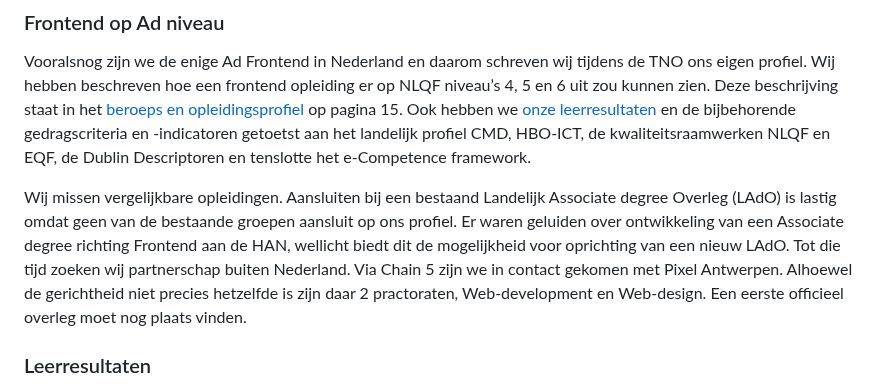
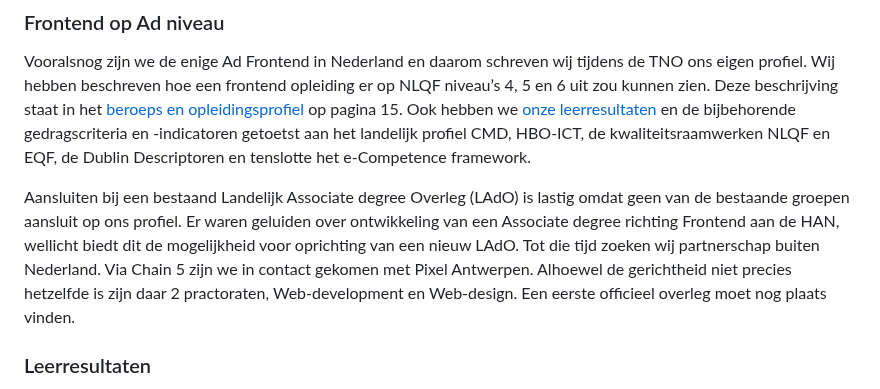
Before and after one commit to fdnd/docs.fdnd.nl, a Markdown page: docs/reflectie.md, the part around the change. Drawn GitHub-style.

Commit message:
Weghalen 'we missen verglijkbare opleidingen'

```diff
--- a/docs/reflectie.md
+++ b/docs/reflectie.md
@@ -24,7 +24,7 @@ LLM's zoals ChatGPT kunnen een verleidelijk hulpmiddel zijn voor aankomende juni
 
 Vooralsnog zijn we de enige Ad Frontend in Nederland en daarom schreven wij tijdens de TNO ons eigen profiel. Wij hebben beschreven hoe een frontend opleiding er op NLQF niveau’s 4, 5 en 6 uit zou kunnen zien. Deze beschrijving staat in het [beroeps en opleidingsprofiel](/assets/docs/Bijlage03_BeroepsEnOpleidingsprofiel.pdf) op pagina 15. Ook hebben we [onze leerresultaten](/assets/docs/Bijlage01_Leerresultaten.pdf) en de bijbehorende gedragscriteria en -indicatoren getoetst aan het landelijk profiel CMD, HBO-ICT, de kwaliteitsraamwerken NLQF en EQF, de Dublin Descriptoren en tenslotte het e-Competence framework.
 
-Wij missen vergelijkbare opleidingen. Aansluiten bij een bestaand Landelijk Associate degree Overleg (LAdO) is lastig omdat geen van de bestaande groepen aansluit op ons profiel. Er waren geluiden over ontwikkeling van een Associate degree richting Frontend aan de HAN, wellicht biedt dit de mogelijkheid voor oprichting van een nieuw LAdO. Tot die tijd zoeken wij partnerschap buiten Nederland. Via Chain 5 zijn we in contact gekomen met Pixel Antwerpen. Alhoewel de gerichtheid niet precies hetzelfde is zijn daar 2 practoraten, Web-development en Web-design. Een eerste officieel overleg moet nog plaats vinden.
+Aansluiten bij een bestaand Landelijk Associate degree Overleg (LAdO) is lastig omdat geen van de bestaande groepen aansluit op ons profiel. Er waren geluiden over ontwikkeling van een Associate degree richting Frontend aan de HAN, wellicht biedt dit de mogelijkheid voor oprichting van een nieuw LAdO. Tot die tijd zoeken wij partnerschap buiten Nederland. Via Chain 5 zijn we in contact gekomen met Pixel Antwerpen. Alhoewel de gerichtheid niet precies hetzelfde is zijn daar 2 practoraten, Web-development en Web-design. Een eerste officieel overleg moet nog plaats vinden.
 
 ### Leerresultaten
 
```
